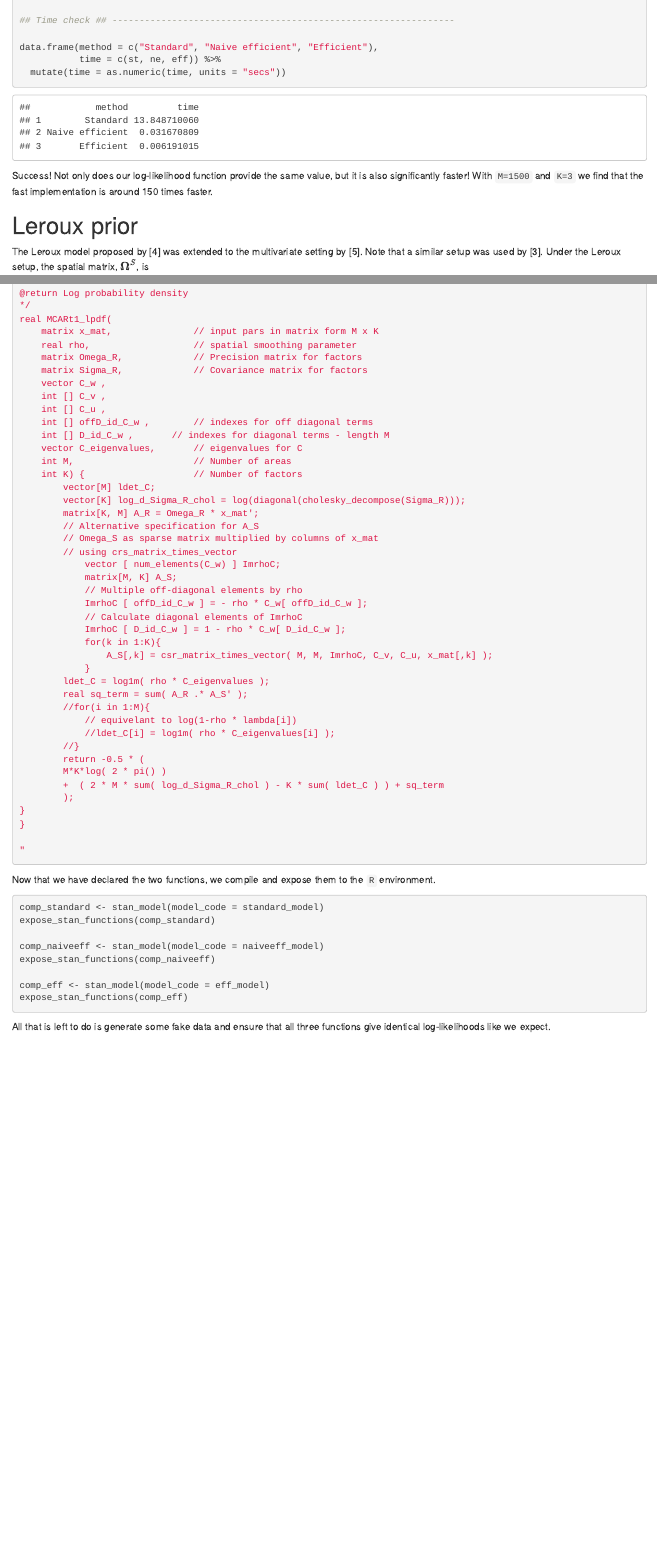
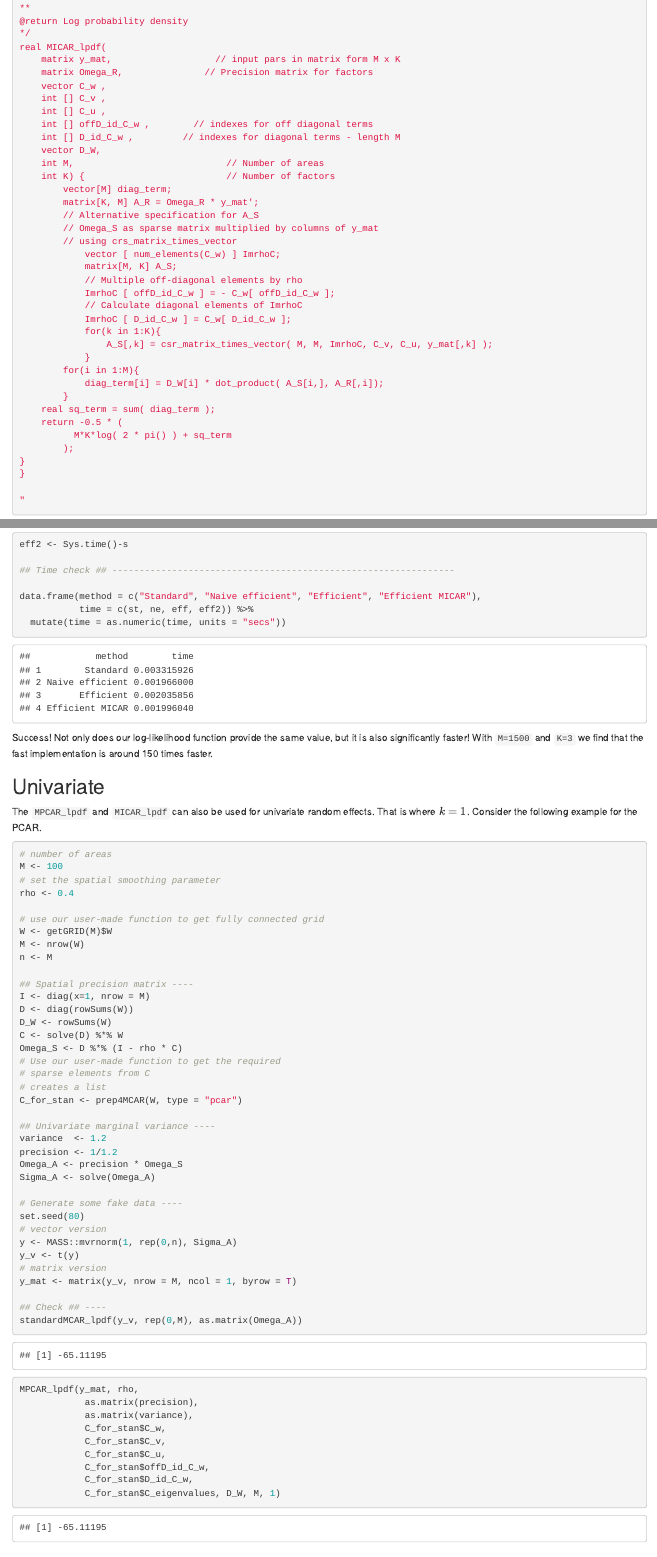
Before and after one commit to JamieHogg-depo/MCAR_ppl, an R Markdown document (vignettes/descriptionMCAR.Rmd): the page in a window 1100 px wide, from 11190 px down before the commit and from 9090 px down after it, and a second part further down, joined at a grey line. The pictures show the output file vignettes/descriptionMCAR.html that the author committed with the source, opened offline.

Commit message:
Added univariate versions of Stan functions

````diff
--- a/vignettes/descriptionMCAR.Rmd
+++ b/vignettes/descriptionMCAR.Rmd
@@ -554,3 +566,36 @@ real MCARt1_lpdf(
+@return Log probability density
+*/
+real MICAR_lpdf(
+	matrix y_mat,				    // input pars in matrix form M x K
+	matrix Omega_R, 			  // Precision matrix for factors
+	vector C_w ,
+	int [] C_v ,
+	int [] C_u ,
+	int [] offD_id_C_w ,		// indexes for off diagonal terms
+	int [] D_id_C_w , 		  // indexes for diagonal terms - length M
+	vector D_W,
+	int M, 						      // Number of areas
+	int K) { 					      // Number of factors
+		vector[M] diag_term;
+		matrix[K, M] A_R = Omega_R * y_mat';
+		// Alternative specification for A_S
+		// Omega_S as sparse matrix multiplied by columns of y_mat
+		// using crs_matrix_times_vector
+			vector [ num_elements(C_w) ] ImrhoC;
+			matrix[M, K] A_S;
+			// Multiple off-diagonal elements by rho
+			ImrhoC [ offD_id_C_w ] = - C_w[ offD_id_C_w ];
+			// Calculate diagonal elements of ImrhoC
+			ImrhoC [ D_id_C_w ] = C_w[ D_id_C_w ];
+			for(k in 1:K){
+				A_S[,k] = csr_matrix_times_vector( M, M, ImrhoC, C_v, C_u, y_mat[,k] );
+			}
+		for(i in 1:M){
+			diag_term[i] = D_W[i] * dot_product( A_S[i,], A_R[,i]);
+		}
+    real sq_term = sum( diag_term );
+    return -0.5 * (
+		  M*K*log( 2 * pi() ) + sq_term
 		);
 }
 }
@@ -667,12 +725,69 @@ eff <- Sys.time()-s
+eff2 <- Sys.time()-s
+
 ## Time check ## ---------------------------------------------------------------
 
-data.frame(method = c("Standard", "Naive efficient", "Efficient"),
-           time = c(st, ne, eff)) %>%
+data.frame(method = c("Standard", "Naive efficient", "Efficient", "Efficient MICAR"),
+           time = c(st, ne, eff, eff2)) %>%
   mutate(time = as.numeric(time, units = "secs"))
 
 ```
 
 Success! Not only does our log-likelihood function provide the same value, but it is also significantly faster! With `M=1500` and `K=3` we find that the fast implementation is around 150 times faster.
+
+## Univariate
+
+The `MPCAR_lpdf` and `MICAR_lpdf` can also be used for univariate random effects. That is where $k=1$. Consider the following example for the PCAR.
+
+```{r}
+# number of areas
+M <- 100
+# set the spatial smoothing parameter
+rho <- 0.4
+
+# use our user-made function to get fully connected grid
+W <- getGRID(M)$W
+M <- nrow(W)
+n <- M
+
+## Spatial precision matrix ----
+I <- diag(x=1, nrow = M)
+D <- diag(rowSums(W))
+D_W <- rowSums(W)
+C <- solve(D) %*% W
+Omega_S <- D %*% (I - rho * C)
+# Use our user-made function to get the required
+# sparse elements from C
+# creates a list
+C_for_stan <- prep4MCAR(W, type = "pcar")
+
+## Univariate marginal variance ----
+variance  <- 1.2
+precision <- 1/1.2
+Omega_A <- precision * Omega_S
+Sigma_A <- solve(Omega_A)
+
+# Generate some fake data ----
+set.seed(80)
+# vector version
+y <- MASS::mvrnorm(1, rep(0,n), Sigma_A)
+y_v <- t(y)
+# matrix version
+y_mat <- matrix(y_v, nrow = M, ncol = 1, byrow = T)
+
+## Check ## ----
+standardMCAR_lpdf(y_v, rep(0,M), as.matrix(Omega_A))
+
+MPCAR_lpdf(y_mat, rho,
+            as.matrix(precision),
+            as.matrix(variance),
+            C_for_stan$C_w,
+            C_for_stan$C_v,
+            C_for_stan$C_u,
+            C_for_stan$offD_id_C_w,
+            C_for_stan$D_id_C_w,
+            C_for_stan$C_eigenvalues, D_W, M, 1)
+```
+
 
 # Leroux prior
 
````
Also changed, not shown: vignettes/descriptionMCAR.html, vignettes/descriptionMCAR.Rmd (61 more changed lines).
